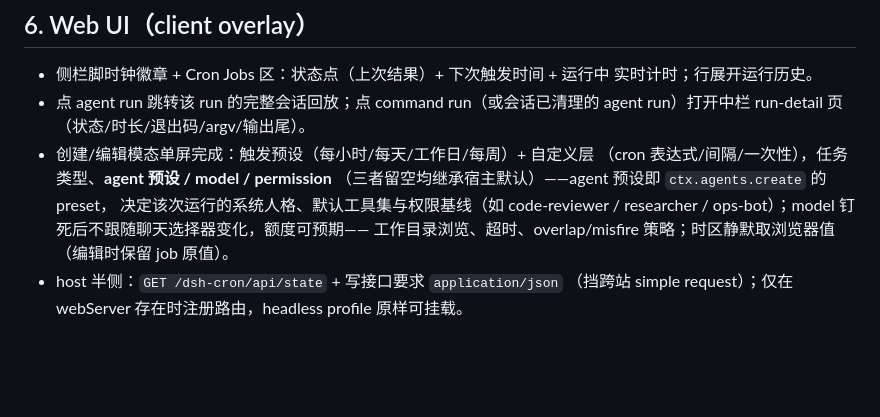
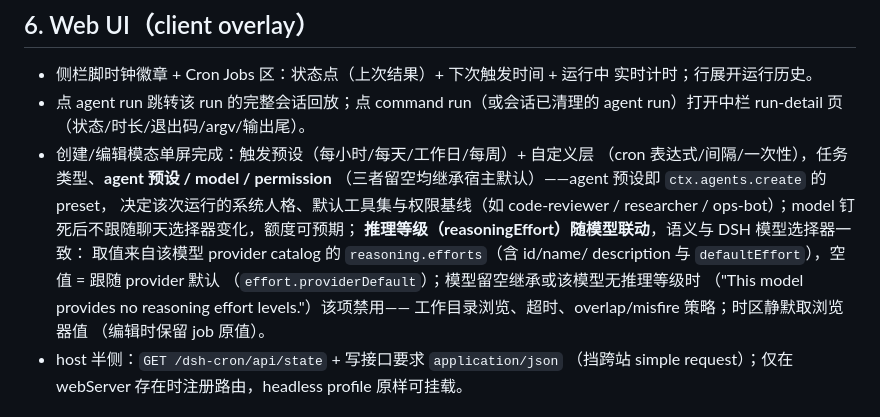
Before and after one commit to shiliai/dsh-plugins, a Markdown page: docs/plans/dsh-cron-v1.md, the part around the change. Drawn GitHub-style; blank space fills up the shorter version.

Commit message:
docs(dsh-cron): model selection carries reasoning effort per DSH semantics
Effort options come from the model's provider catalog
(reasoning.efforts + defaultEffort); empty means providerDefault, and
the control disables for inherited models and models without effort
levels — matching the dsh model picker's Effort row.

Refs #96

```diff
--- a/docs/plans/dsh-cron-v1.md
+++ b/docs/plans/dsh-cron-v1.md
@@ -92,7 +92,12 @@
   （cron 表达式/间隔/一次性），任务类型、**agent 预设 / model / permission**
   （三者留空均继承宿主默认）——agent 预设即 `ctx.agents.create` 的 preset，
   决定该次运行的系统人格、默认工具集与权限基线（如 code-reviewer /
-  researcher / ops-bot）；model 钉死后不跟随聊天选择器变化，额度可预期——
+  researcher / ops-bot）；model 钉死后不跟随聊天选择器变化，额度可预期；
+  **推理等级（reasoningEffort）随模型联动**，语义与 DSH 模型选择器一致：
+  取值来自该模型 provider catalog 的 `reasoning.efforts`（含 id/name/
+  description 与 `defaultEffort`），空值 = 跟随 provider 默认
+  （`effort.providerDefault`）；模型留空继承或该模型无推理等级时
+  （"This model provides no reasoning effort levels."）该项禁用——
   工作目录浏览、超时、overlap/misfire 策略；时区静默取浏览器值
   （编辑时保留 job 原值）。
 - host 半侧：`GET /dsh-cron/api/state` + 写接口要求 `application/json`
```
